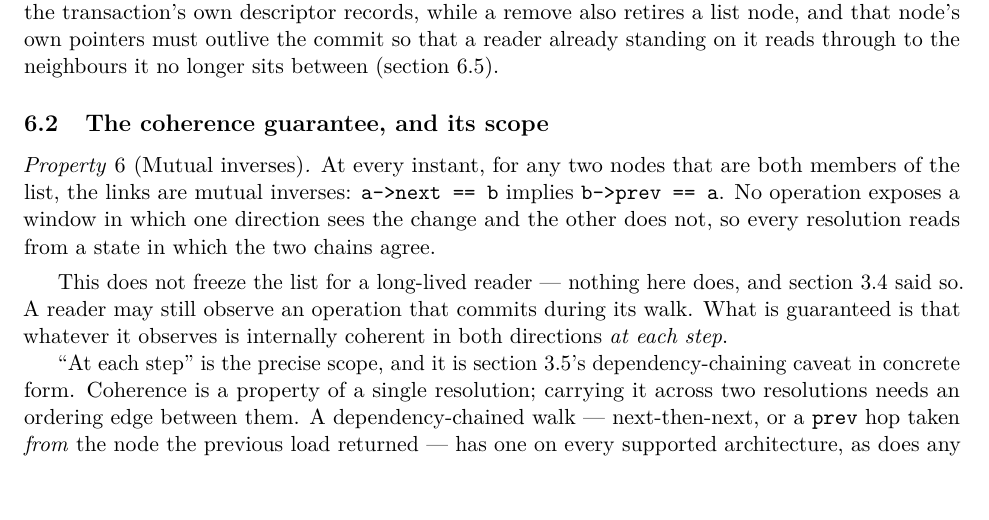
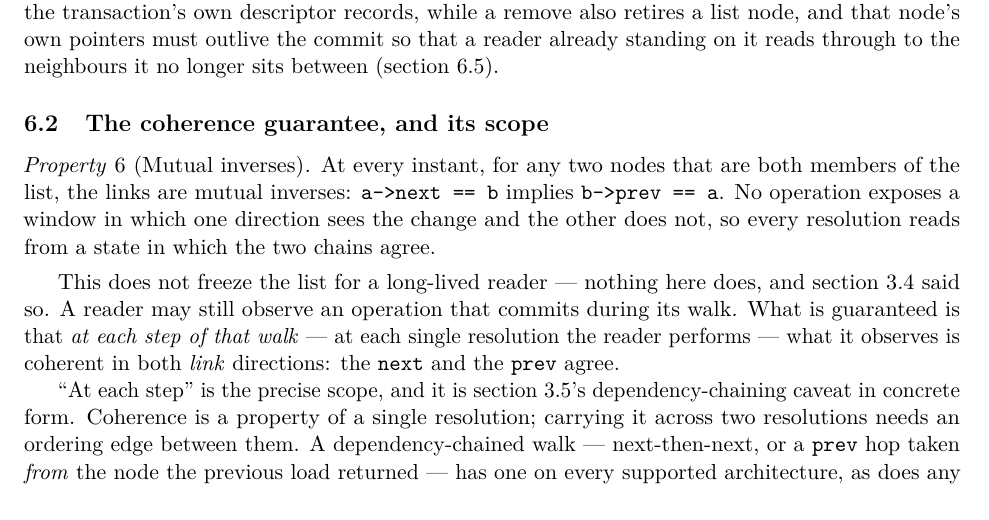
Before and after one commit to compudj/articles, a LaTeX paper (p1-sw-flip-latch/main.tex): part of page 23 of 48, cut so that both start at the same text, the shorter picture padded with empty space. Compiled offline with pdfLaTeX.

Commit message:
p1: say which directions, and whose step, sec:coherence means
McKenney, on "internally coherent in both directions at each step": "Both
directions of reader traversal?  Is the step a step in the traversal, or a step
of the update/embedding/write procedure?"

Both have definite answers the sentence withheld.  "Both directions" is the two
LINK directions -- prop:coherence is about next and prev being mutual inverses,
not about a reader walking two ways.  And a "step" is the reader's: the very
next paragraph says coherence is a property of a single resolution, so a step is
one resolution the reader performs, not a phase of the writer's procedure.

His second reading is the one that would have done damage.  Taken as a step of
the update procedure, the sentence would promise coherence at each phase of
install/commit/settle -- which is both false and the opposite of what
sec:lifecycle establishes, since install and settle are precisely the steps that
change nothing a reader can resolve.

Now: "at each step of that walk --- at each single resolution the reader
performs --- what it observes is coherent in both link directions: the next and
the prev agree."

Signed-off-by: Mathieu Desnoyers <mathieu.desnoyers@efficios.com>

```diff
--- a/p1-sw-flip-latch/main.tex
+++ b/p1-sw-flip-latch/main.tex
@@ -1642,8 +1642,10 @@ does not, so every resolution reads from a state in which the two chains agree.
 
 This does not freeze the list for a long-lived reader --- nothing here does, and
 \cref{sec:nonguarantees} said so. A reader may still observe an operation that
-commits during its walk. What is guaranteed is that whatever it observes is
-internally coherent in both directions \emph{at each step}.
+commits during its walk. What is guaranteed is that \emph{at each step of that
+walk} --- at each single resolution the reader performs --- what it observes is
+coherent in both \emph{link} directions: the \code{next} and the \code{prev}
+agree.
 
 ``At each step'' is the precise scope, and it is \cref{sec:monotone}'s
 dependency-chaining caveat in concrete form. Coherence is a property of a single
```
